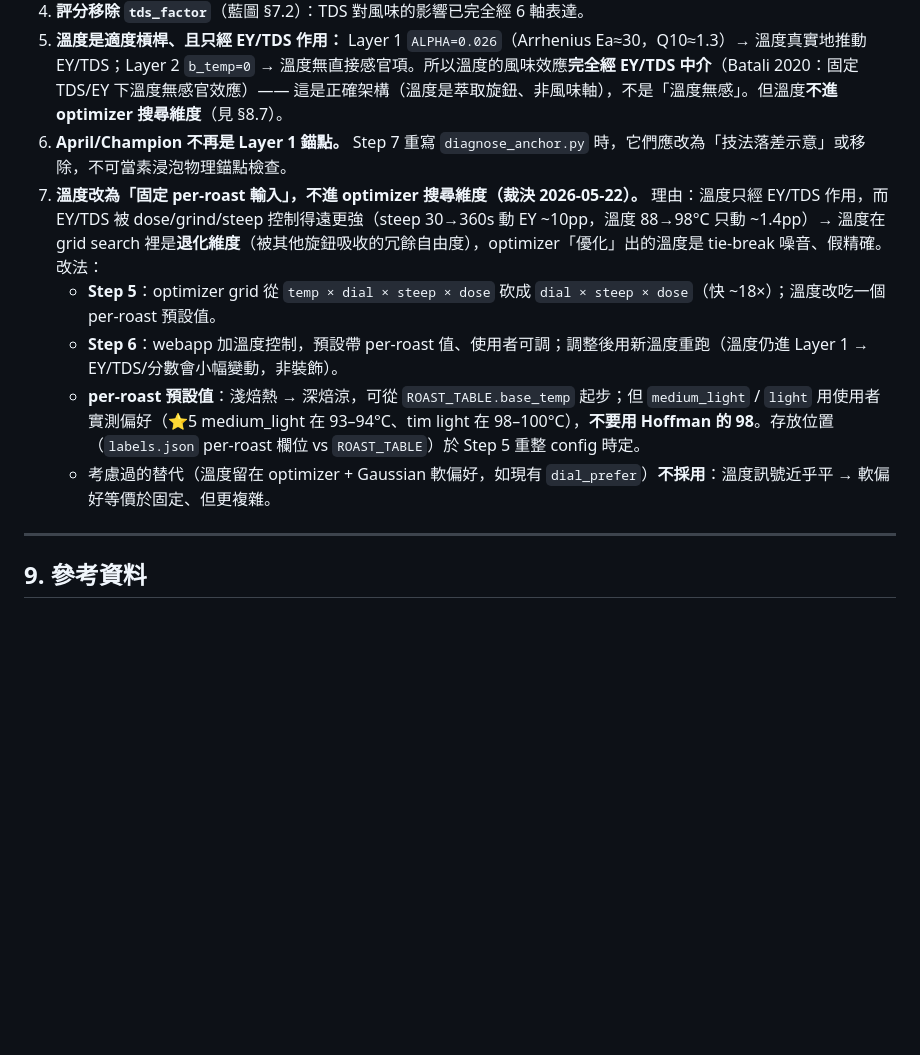
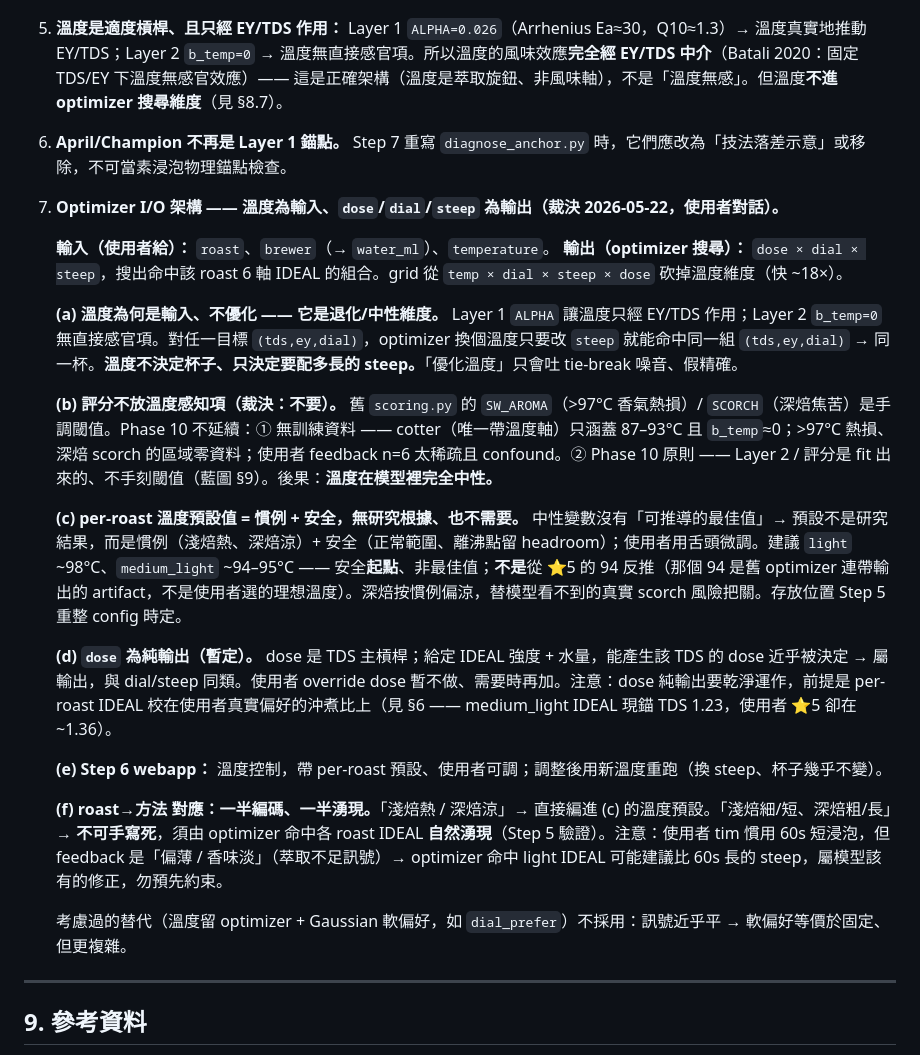
Before and after one commit to ga815647/aeropress_gui, a Markdown page: docs/PHASE10_STEP4_LAYER1.md, the part around the change. Drawn GitHub-style; blank space fills up the shorter version.

Commit message:
docs(phase10): Step 4 — finalize §8.7 optimizer I/O architecture
Converged the multi-turn temperature/architecture discussion into §8.7:

- Inputs: roast, brewer (water_ml), temperature.
- Outputs (optimizer searches): dose × dial × steep — to hit the per-roast
  6-axis IDEAL. Temperature dropped from the grid (~18× faster).
- Temperature is a fixed input, not optimized: it is a degenerate/neutral
  dimension (acts only via EY/TDS, compensable by steep; Layer 2 b_temp=0).
- No temperature perceptual term in the new scoring — no training data
  (cotter covers only 87-93°C; >97°C / dark-scorch regions have none) and
  Phase 10 does not hand-carve thresholds.
- per-roast temp default = convention + safety, no research basis and none
  needed (a neutral variable has no derivable optimum); user tunes by palate.
- dose is a pure optimizer output for now (override deferred).
- roast→method: temp half encoded as the default; grind/steep half must
  emerge from the optimizer, not be hard-coded.

Co-Authored-By: Claude Opus 4.7 (1M context) <noreply@anthropic.com>

```diff
--- a/docs/PHASE10_STEP4_LAYER1.md
+++ b/docs/PHASE10_STEP4_LAYER1.md
@@ -191,11 +191,24 @@ Step 4 **不動** `labels.json` 的 medium_light / medium / moderately_dark（St
 4. **評分移除 `tds_factor`**（藍圖 §7.2）：TDS 對風味的影響已完全經 6 軸表達。
 5. **溫度是適度槓桿、且只經 EY/TDS 作用：** Layer 1 `ALPHA=0.026`（Arrhenius Ea≈30，Q10≈1.3）→ 溫度真實地推動 EY/TDS；Layer 2 `b_temp=0` → 溫度無直接感官項。所以溫度的風味效應**完全經 EY/TDS 中介**（Batali 2020：固定 TDS/EY 下溫度無感官效應）—— 這是正確架構（溫度是萃取旋鈕、非風味軸），不是「溫度無感」。但溫度**不進 optimizer 搜尋維度**（見 §8.7）。
 6. **April/Champion 不再是 Layer 1 錨點。** Step 7 重寫 `diagnose_anchor.py` 時，它們應改為「技法落差示意」或移除，不可當素浸泡物理錨點檢查。
-7. **溫度改為「固定 per-roast 輸入」，不進 optimizer 搜尋維度（裁決 2026-05-22）。** 理由：溫度只經 EY/TDS 作用，而 EY/TDS 被 dose/grind/steep 控制得遠更強（steep 30→360s 動 EY ~10pp，溫度 88→98°C 只動 ~1.4pp）→ 溫度在 grid search 裡是**退化維度**（被其他旋鈕吸收的冗餘自由度），optimizer「優化」出的溫度是 tie-break 噪音、假精確。改法：
-   - **Step 5**：optimizer grid 從 `temp × dial × steep × dose` 砍成 `dial × steep × dose`（快 ~18×）；溫度改吃一個 per-roast 預設值。
-   - **Step 6**：webapp 加溫度控制，預設帶 per-roast 值、使用者可調；調整後用新溫度重跑（溫度仍進 Layer 1 → EY/TDS/分數會小幅變動，非裝飾）。
-   - **per-roast 預設值**：淺焙熱 → 深焙涼，可從 `ROAST_TABLE.base_temp` 起步；但 `medium_light` / `light` 用使用者實測偏好（⭐5 medium_light 在 93–94°C、tim light 在 98–100°C），**不要用 Hoffman 的 98**。存放位置（`labels.json` per-roast 欄位 vs `ROAST_TABLE`）於 Step 5 重整 config 時定。
-   - 考慮過的替代（溫度留在 optimizer + Gaussian 軟偏好，如現有 `dial_prefer`）**不採用**：溫度訊號近乎平 → 軟偏好等價於固定、但更複雜。
+7. **Optimizer I/O 架構 —— 溫度為輸入、`dose`/`dial`/`steep` 為輸出（裁決 2026-05-22，使用者對話）。**
+
+   **輸入（使用者給）：** `roast`、`brewer`（→ `water_ml`）、`temperature`。
+   **輸出（optimizer 搜尋）：** `dose × dial × steep`，搜出命中該 roast 6 軸 IDEAL 的組合。grid 從 `temp × dial × steep × dose` 砍掉溫度維度（快 ~18×）。
+
+   **(a) 溫度為何是輸入、不優化 —— 它是退化/中性維度。** Layer 1 `ALPHA` 讓溫度只經 EY/TDS 作用；Layer 2 `b_temp=0` 無直接感官項。對任一目標 `(tds,ey,dial)`，optimizer 換個溫度只要改 `steep` 就能命中同一組 `(tds,ey,dial)` → 同一杯。**溫度不決定杯子、只決定要配多長的 steep。**「優化溫度」只會吐 tie-break 噪音、假精確。
+
+   **(b) 評分不放溫度感知項（裁決：不要）。** 舊 `scoring.py` 的 `SW_AROMA`（>97°C 香氣熱損）/ `SCORCH`（深焙焦苦）是手調閾值。Phase 10 不延續：① 無訓練資料 —— cotter（唯一帶溫度軸）只涵蓋 87–93°C 且 `b_temp`≈0；>97°C 熱損、深焙 scorch 的區域零資料；使用者 feedback n=6 太稀疏且 confound。② Phase 10 原則 —— Layer 2 / 評分是 fit 出來的、不手刻閾值（藍圖 §9）。後果：**溫度在模型裡完全中性。**
+
+   **(c) per-roast 溫度預設值 = 慣例 + 安全，無研究根據、也不需要。** 中性變數沒有「可推導的最佳值」→ 預設不是研究結果，而是慣例（淺焙熱、深焙涼）+ 安全（正常範圍、離沸點留 headroom）；使用者用舌頭微調。建議 `light` ~98°C、`medium_light` ~94–95°C —— 安全**起點**、非最佳值；**不是**從 ⭐5 的 94 反推（那個 94 是舊 optimizer 連帶輸出的 artifact，不是使用者選的理想溫度）。深焙按慣例偏涼，替模型看不到的真實 scorch 風險把關。存放位置 Step 5 重整 config 時定。
+
+   **(d) `dose` 為純輸出（暫定）。** dose 是 TDS 主槓桿；給定 IDEAL 強度 + 水量，能產生該 TDS 的 dose 近乎被決定 → 屬輸出，與 dial/steep 同類。使用者 override dose 暫不做、需要時再加。注意：dose 純輸出要乾淨運作，前提是 per-roast IDEAL 校在使用者真實偏好的沖煮比上（見 §6 —— medium_light IDEAL 現錨 TDS 1.23，使用者 ⭐5 卻在 ~1.36）。
+
+   **(e) Step 6 webapp：** 溫度控制，帶 per-roast 預設、使用者可調；調整後用新溫度重跑（換 steep、杯子幾乎不變）。
+
+   **(f) roast→方法 對應：一半編碼、一半湧現。**「淺焙熱 / 深焙涼」→ 直接編進 (c) 的溫度預設。「淺焙細/短、深焙粗/長」→ **不可手寫死**，須由 optimizer 命中各 roast IDEAL **自然湧現**（Step 5 驗證）。注意：使用者 tim 慣用 60s 短浸泡，但 feedback 是「偏薄 / 香味淡」（萃取不足訊號）→ optimizer 命中 light IDEAL 可能建議比 60s 長的 steep，屬模型該有的修正，勿預先約束。
+
+   考慮過的替代（溫度留 optimizer + Gaussian 軟偏好，如 `dial_prefer`）不採用：訊號近乎平 → 軟偏好等價於固定、但更複雜。
 
 ---
 
```
